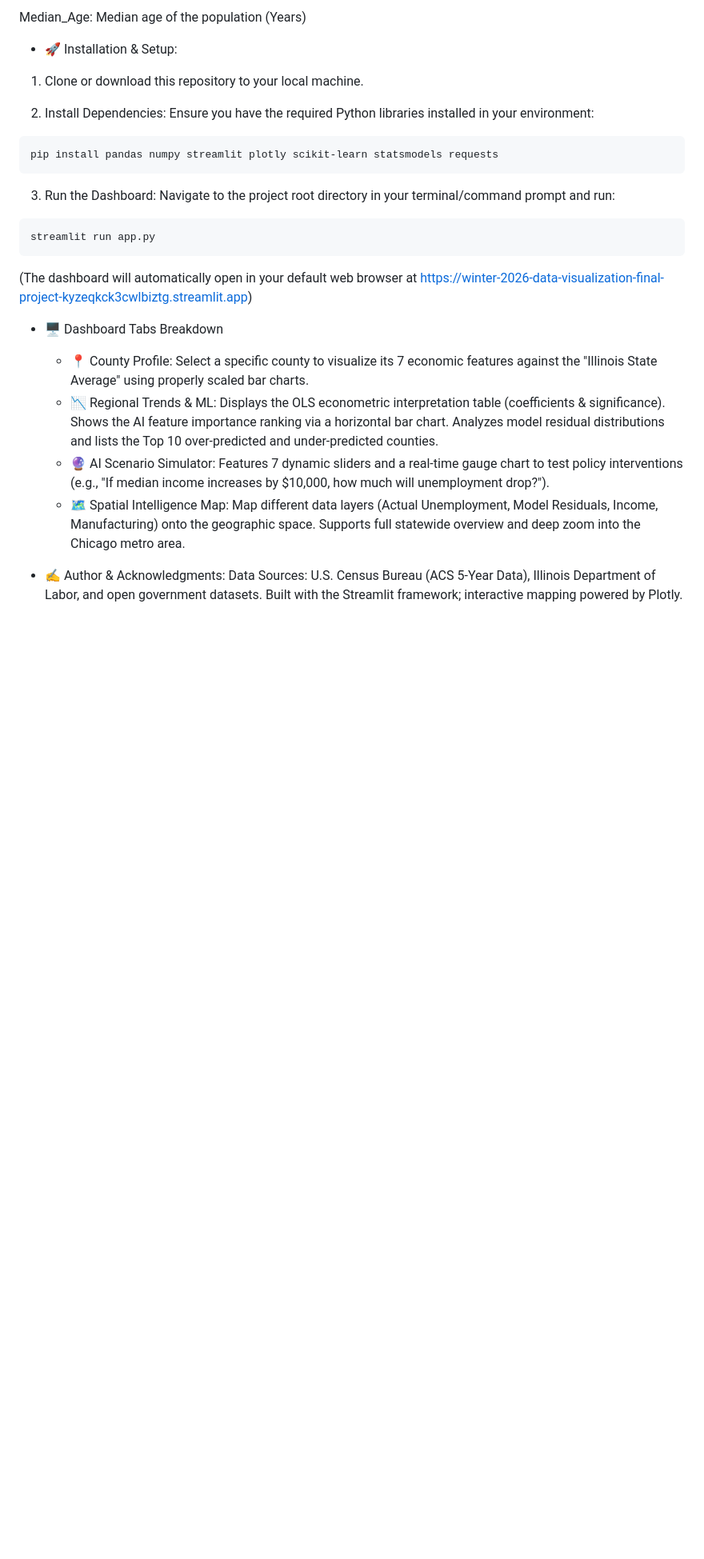
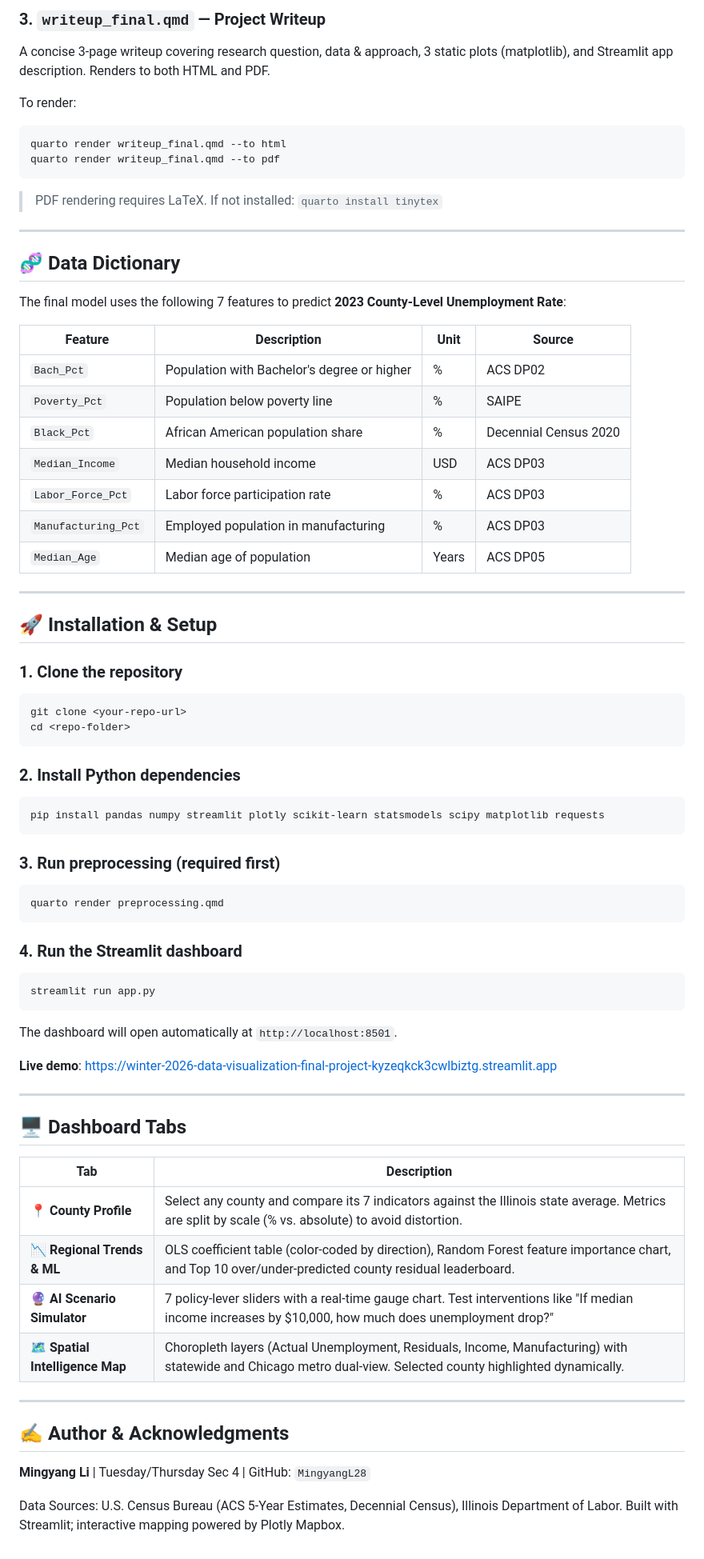
Before and after one commit to MingyangL28/Winter-2026-Data-Visualization-Final-Project, a Markdown page: README.md, the part around one of its changes. Shown at 80% size. GitHub-like rendering; blank space fills up the shorter version.

````diff
--- a/README.md
+++ b/README.md
@@ -46,32 +72,74 @@ Manufacturing_Pct: Percentage of the employed population in manufacturing (%)
 
-Median_Age: Median age of the population (Years)
+### 3. `writeup_final.qmd` — Project Writeup
+A concise 3-page writeup covering research question, data & approach, 3 static plots (matplotlib), and Streamlit app description. Renders to both HTML and PDF.
 
-- 🚀 Installation & Setup:
-1. Clone or download this repository to your local machine.
+To render:
+```bash
+quarto render writeup_final.qmd --to html
+quarto render writeup_final.qmd --to pdf
+```
+> PDF rendering requires LaTeX. If not installed: `quarto install tinytex`
 
-2. Install Dependencies: Ensure you have the required Python libraries installed in your environment:
+---
 
-```{python}
-pip install pandas numpy streamlit plotly scikit-learn statsmodels requests
+## 🧬 Data Dictionary
+
+The final model uses the following 7 features to predict **2023 County-Level Unemployment Rate**:
+
+| Feature | Description | Unit | Source |
+|---|---|---|---|
+| `Bach_Pct` | Population with Bachelor's degree or higher | % | ACS DP02 |
+| `Poverty_Pct` | Population below poverty line | % | SAIPE |
+| `Black_Pct` | African American population share | % | Decennial Census 2020 |
+| `Median_Income` | Median household income | USD | ACS DP03 |
+| `Labor_Force_Pct` | Labor force participation rate | % | ACS DP03 |
+| `Manufacturing_Pct` | Employed population in manufacturing | % | ACS DP03 |
+| `Median_Age` | Median age of population | Years | ACS DP05 |
+
+---
+
+## 🚀 Installation & Setup
+
+### 1. Clone the repository
+```bash
+git clone <your-repo-url>
+cd <repo-folder>
 ```
-3. Run the Dashboard: Navigate to the project root directory in your terminal/command prompt and run:
 
-```{python}
+### 2. Install Python dependencies
+```bash
+pip install pandas numpy streamlit plotly scikit-learn statsmodels scipy matplotlib requests
+```
+
+### 3. Run preprocessing (required first)
+```bash
+quarto render preprocessing.qmd
+```
+
+### 4. Run the Streamlit dashboard
+```bash
 streamlit run app.py
 ```
-(The dashboard will automatically open in your default web browser at https://winter-2026-data-visualization-final-project-kyzeqkck3cwlbiztg.streamlit.app)
+The dashboard will open automatically at `http://localhost:8501`.
 
-- 🖥️ Dashboard Tabs Breakdown
-  - 📍 County Profile:
-    Select a specific county to visualize its 7 economic features against the "Illinois State Average" using properly scaled bar charts.
-  - 📉 Regional Trends & ML:
-    Displays the OLS econometric interpretation table (coefficients & significance).
-    Shows the AI feature importance ranking via a horizontal bar chart.
-    Analyzes model residual distributions and lists the Top 10 over-predicted and under-predicted counties.
-  - 🔮 AI Scenario Simulator:
-    Features 7 dynamic sliders and a real-time gauge chart to test policy interventions (e.g., "If median income increases by $10,000, how much will unemployment drop?").
-  - 🗺️ Spatial Intelligence Map:
-    Map different data layers (Actual Unemployment, Model Residuals, Income, Manufacturing) onto the geographic space. Supports full statewide overview and deep zoom into the Chicago metro area.
+**Live demo**: [https://winter-2026-data-visualization-final-project-kyzeqkck3cwlbiztg.streamlit.app](https://winter-2026-data-visualization-final-project-kyzeqkck3cwlbiztg.streamlit.app)
 
-- ✍️ Author & Acknowledgments:
-Data Sources: U.S. Census Bureau (ACS 5-Year Data), Illinois Department of Labor, and open government datasets. Built with the Streamlit framework; interactive mapping powered by Plotly.
+---
+
+## 🖥️ Dashboard Tabs
+
+| Tab | Description |
+|---|---|
+| 📍 **County Profile** | Select any county and compare its 7 indicators against the Illinois state average. Metrics are split by scale (% vs. absolute) to avoid distortion. |
+| 📉 **Regional Trends & ML** | OLS coefficient table (color-coded by direction), Random Forest feature importance chart, and Top 10 over/under-predicted county residual leaderboard. |
+| 🔮 **AI Scenario Simulator** | 7 policy-lever sliders with a real-time gauge chart. Test interventions like "If median income increases by $10,000, how much does unemployment drop?" |
+| 🗺️ **Spatial Intelligence Map** | Choropleth layers (Actual Unemployment, Residuals, Income, Manufacturing) with statewide and Chicago metro dual-view. Selected county highlighted dynamically. |
+
+---
+
+## ✍️ Author & Acknowledgments
+
+**Mingyang Li** | Tuesday/Thursday Sec 4 | GitHub: `MingyangL28`
+
+Data Sources: U.S. Census Bureau (ACS 5-Year Estimates, Decennial Census), Illinois Department of Labor.
+Built with Streamlit; interactive mapping powered by Plotly Mapbox.
````
Also changed, not shown: other parts of README.md (+50 -24 lines).
